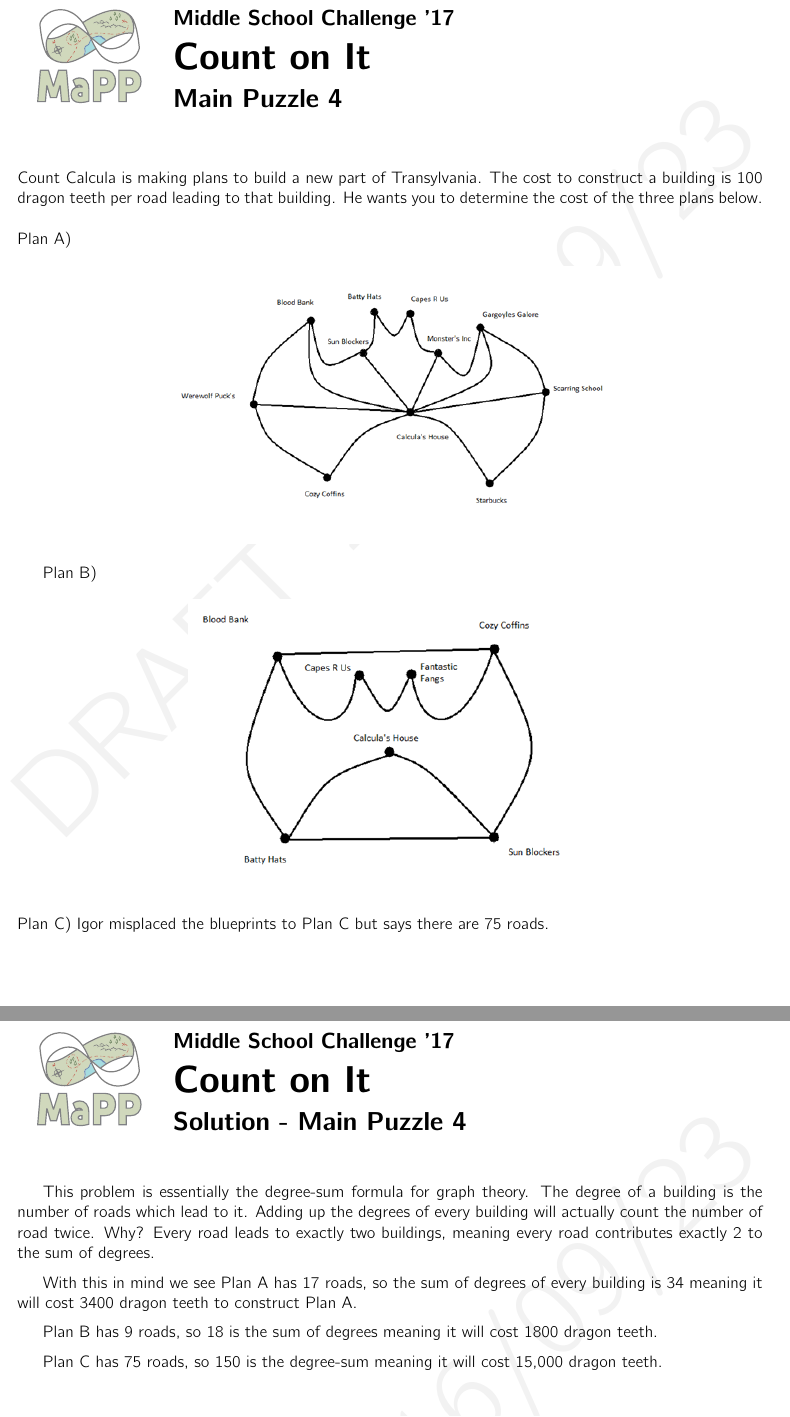
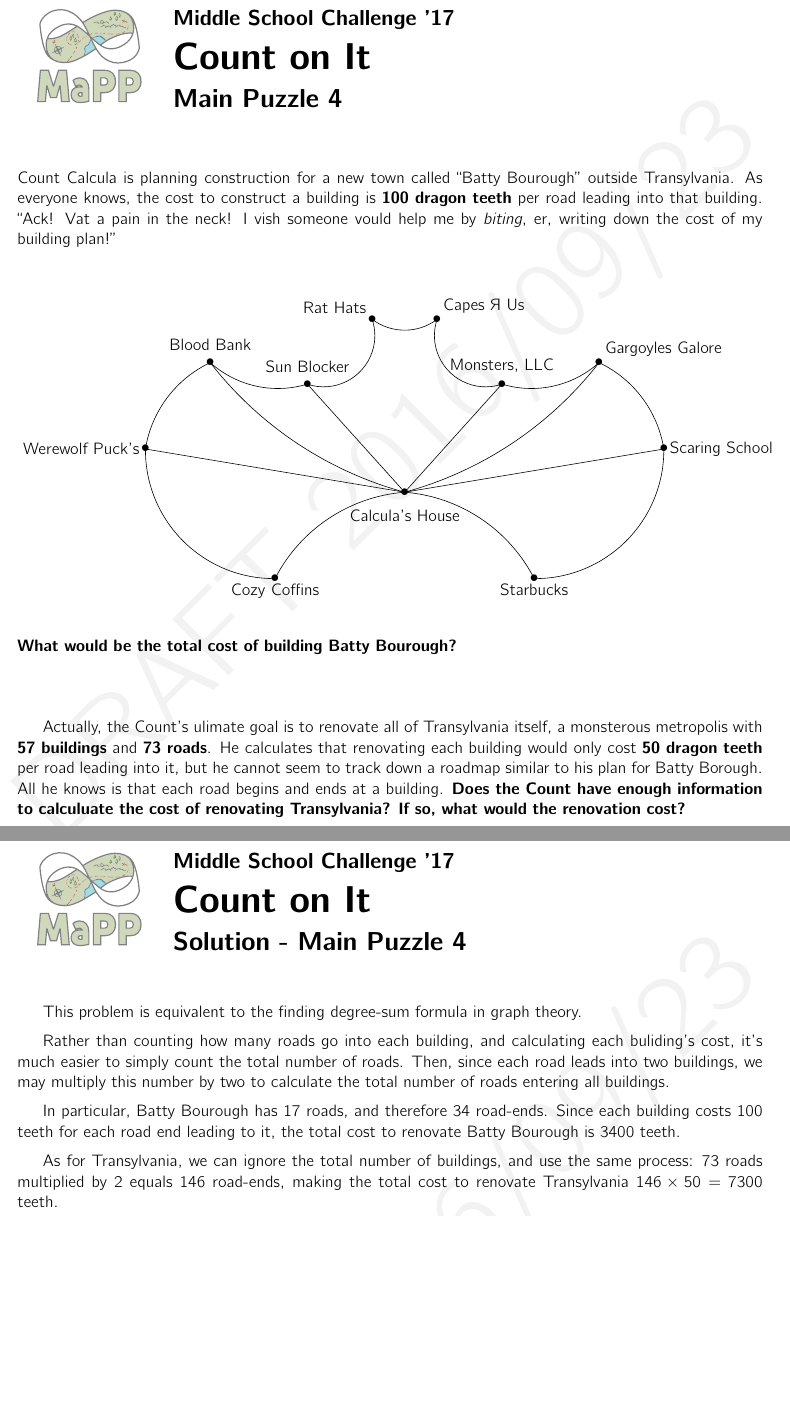
Before and after one commit to MaPPmath/msc17, a LaTeX thesis (msc17-game-book.tex, which reads puzzles/4-josh-count/main-solution.tex, puzzles/4-josh-count/main.tex): two parts of pages 15 and 16 of 24, joined at a grey line, cut so that both start at the same text, the shorter picture padded with empty space. Compiled offline with pdfLaTeX.

Commit message:
edit josh count main puzzle

```diff
--- a/puzzles/4-josh-count/main-solution.tex
+++ b/puzzles/4-josh-count/main-solution.tex
@@ -3,10 +3,18 @@
 
 \phWorksheet{Solution - Main Puzzle 4}
 
-This problem is essentially the degree-sum formula for graph theory. The degree of a building is the number of roads which lead to it. Adding up the degrees of every building will actually count the number of road twice. Why? Every road leads to exactly two buildings, meaning every road contributes exactly 2 to the sum of degrees.
+This problem is equivalent to the finding degree-sum formula in graph theory.
 
-With this in mind we see Plan A has 17 roads, so the sum of degrees of every building is 34 meaning it will cost 3400 dragon teeth to construct Plan A.
+Rather than counting how many roads go into each building, and calculating
+each buliding's cost, it's much easier to simply count the total number of
+roads. Then, since each road leads into two buildings, we may multiply this
+number by two to calculate the total number of roads entering all buildings.
 
-Plan B has 9 roads, so 18 is the sum of degrees meaning it will cost 1800 dragon teeth.
+In particular, Batty Bourough has \(17\) roads, and therefore \(34\) road-ends.
+Since each building costs \(100\) teeth for each road end leading to it,
+the total cost to renovate Batty Bourough is \(3400\) teeth.
 
-Plan C has 75 roads, so 150 is the degree-sum meaning it will cost 15,000 dragon teeth.
+As for Transylvania, we can ignore the total number of buildings, and use
+the same process: \(73\) roads multiplied by \(2\)
+equals \(146\) road-ends, making
+the total cost to renovate Transylvania \(146\times 50=7300\) teeth.
--- a/puzzles/4-josh-count/main.tex
+++ b/puzzles/4-josh-count/main.tex
@@ -3,24 +3,120 @@
 
 \phChapterWorksheet{Count on It}{Main Puzzle 4}
 
-Count Calcula is making plans to build a new part of Transylvania. The cost to construct a building is 100 dragon teeth per road leading to that building. He wants you to determine the cost of the three plans below.
-\\
-\\
-Plan A)
+Count Calcula is planning construction for a new town called
+``Batty Bourough'' outside Transylvania. As
+everyone knows, the cost to construct a building is
+\textbf{100 dragon teeth} per
+road leading into that building. ``Ack! Vat a pain in the neck!
+I vish someone vould help me by \textit{biting}, er, writing down
+the cost of my building plan!''
 
-\begin{figure}[h!]
-\centering
-\includegraphics[scale=.7]{assets/josh/plana}
-\end{figure}
+\begin{center}
+\begin{tikzpicture}[x=0.3in,y=0.2in]
 
+  \coordinate (A) at (0,0);
+  \node at (A) {\textbullet};
+  \node[below=8] at (A) {Calcula's House};
 
+  \coordinate (B) at (4,-4);
+  \node at (B) {\textbullet};
+  \node[below] at (B) {Starbucks};
+      \coordinate (AB) at (3,-2);
 
-Plan B)
-\begin{figure}[h!]
-\centering
-\includegraphics[scale=.7]{assets/josh/planb}
-\end{figure}
-\\
-\\
-Plan C)
-Igor misplaced the blueprints to Plan C but says there are 75 roads.
+  \coordinate (C) at (8,2);
+  \node at (C) {\textbullet};
+  \node[right] at (C) {Scaring School};
+      \coordinate (BC) at (7,-2);
+
+  \coordinate (D) at (6,6);
+  \node at (D) {\textbullet};
+  \node[above right] at (D) {Gargoyles Galore};
+      \coordinate (AD) at (4,3);
+      \coordinate (CD) at (7.5,4);
+
+  \coordinate (E) at (3,5);
+  \node at (E) {\textbullet};
+  \node[above=4] at (E) {Monsters, LLC};
+      \coordinate (DE) at (4,4.8);
+
+  \coordinate (F) at (1,8);
+  \node at (F) {\textbullet};
+  \node[above right] at (F) {Capes \reflectbox{R} Us};
+      \coordinate (EF) at (2,5);
+
+  \coordinate (F') at (-1,8);
+  \node at (F') {\textbullet};
+  \node[above left] at (F') {Rat Hats};
+      \coordinate (FF') at (0,7.5);
+
+  \coordinate (E') at (-3,5);
+  \node at (E') {\textbullet};
+  \node[above=4] at (E') {Sun Blocker};
+      \coordinate (E'F') at (-2,5);
+
+  \coordinate (D') at (-6,6);
+  \node at (D') {\textbullet};
+  \node[above=4] at (D') {Blood Bank};
+      \coordinate (AD') at (-4,3);
+      \coordinate (D'E') at (-4,4.8);
+
+  \coordinate (C') at (-8,2);
+  \node at (C') {\textbullet};
+  \node[left] at (C') {Werewolf Puck's};
+      \coordinate (C'D') at (-7.5,4);
+
+  \coordinate (B') at (-4,-4);
+  \node at (B') {\textbullet};
+  \node[below] at (B') {Cozy Coffins};
+      \coordinate (B'C') at (-7,-2);
+      \coordinate (AB') at (-3,-2);
+
+  \draw (A)
+        to[arc through cw={(AB)}] (B);
+  \draw (A) -- (C);
+  \draw (A)
+        to[arc through ccw={(AD)}] (D);
+  \draw (A) -- (E);
+  \draw (A) -- (E');
+  \draw (A)
+        to[arc through cw={(AD')}] (D');
+  \draw (A) -- (C');
+  \draw (A)
+      to[arc through ccw={(AB')}] (B');
+  \draw (B)
+        to[arc through ccw={(BC)}] (C);
+  \draw (C)
+        to[arc through ccw={(CD)}] (D);
+  \draw (D)
+        to[arc through cw={(DE)}] (E);
+  \draw (E)
+        to[arc through cw={(EF)}] (F);
+  \draw (F)
+        to[arc through cw={(FF')}] (F');
+  \draw (E')
+        to[arc through ccw={(E'F')}] (F');
+  \draw (D')
+        to[arc through ccw={(D'E')}] (E');
+  \draw (C')
+        to[arc through cw={(C'D')}] (D');
+  \draw (B')
+        to[arc through cw={(B'C')}] (C');
+\end{tikzpicture}
+\end{center}
+
+\noindent\textbf{What would be the total cost of building Batty Bourough?}
+
+% \includegraphics[scale=.7]{assets/josh/planb}
+
+\vspace{3em}
+
+Actually, the Count's ulimate goal is to renovate all of Transylvania itself,
+a monsterous metropolis with \textbf{57 buildings} and \textbf{73 roads}.
+He calculates that renovating each building would only cost
+\textbf{50 dragon teeth}
+per road leading into it, but he cannot seem to track down a roadmap
+similar to his plan for Batty Borough. All he knows is that each road
+begins and ends at a building.
+\textbf{Does the
+Count have enough information to calculuate the cost of renovating
+Transylvania? If so, what would the renovation cost?}
```
Also changed, not shown: puzzlehunt.cls (+41 -0 lines), msc17-game-book.pdf.
